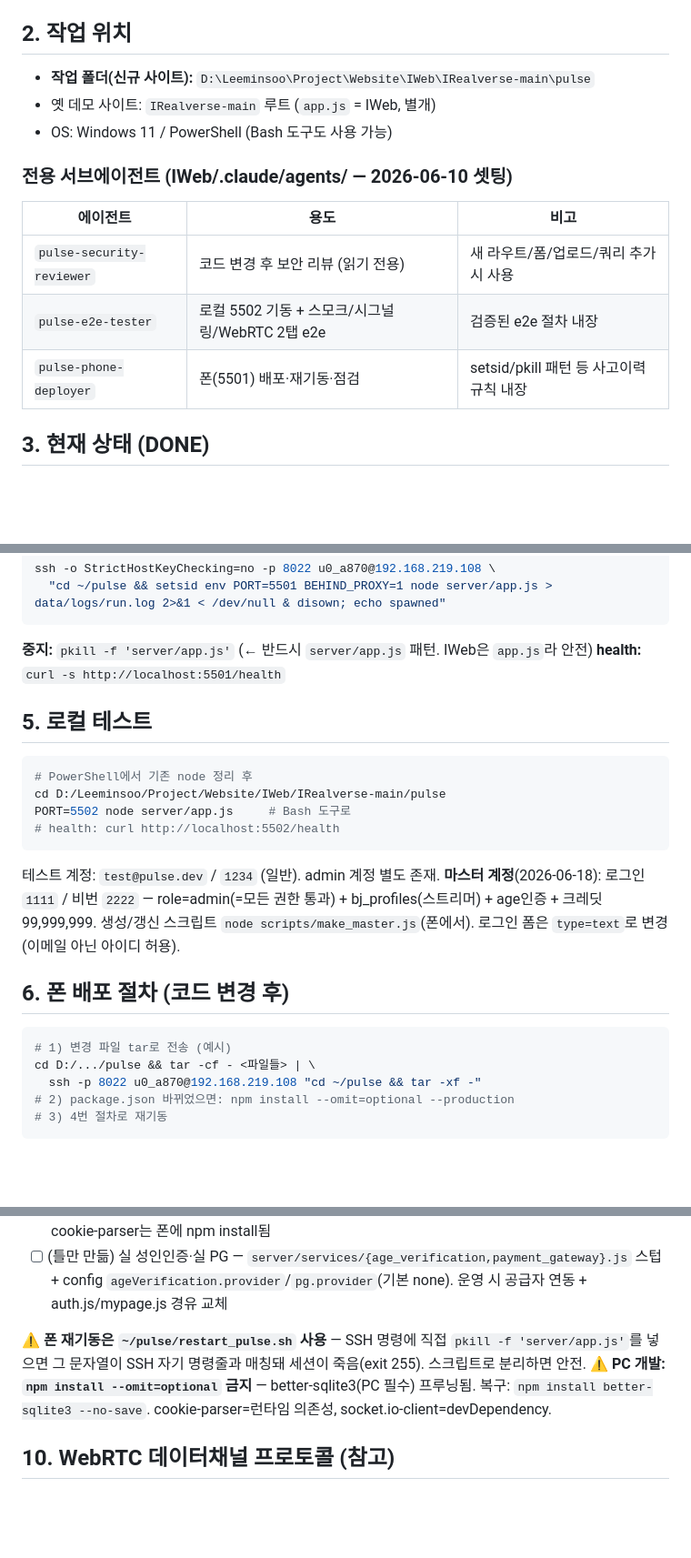
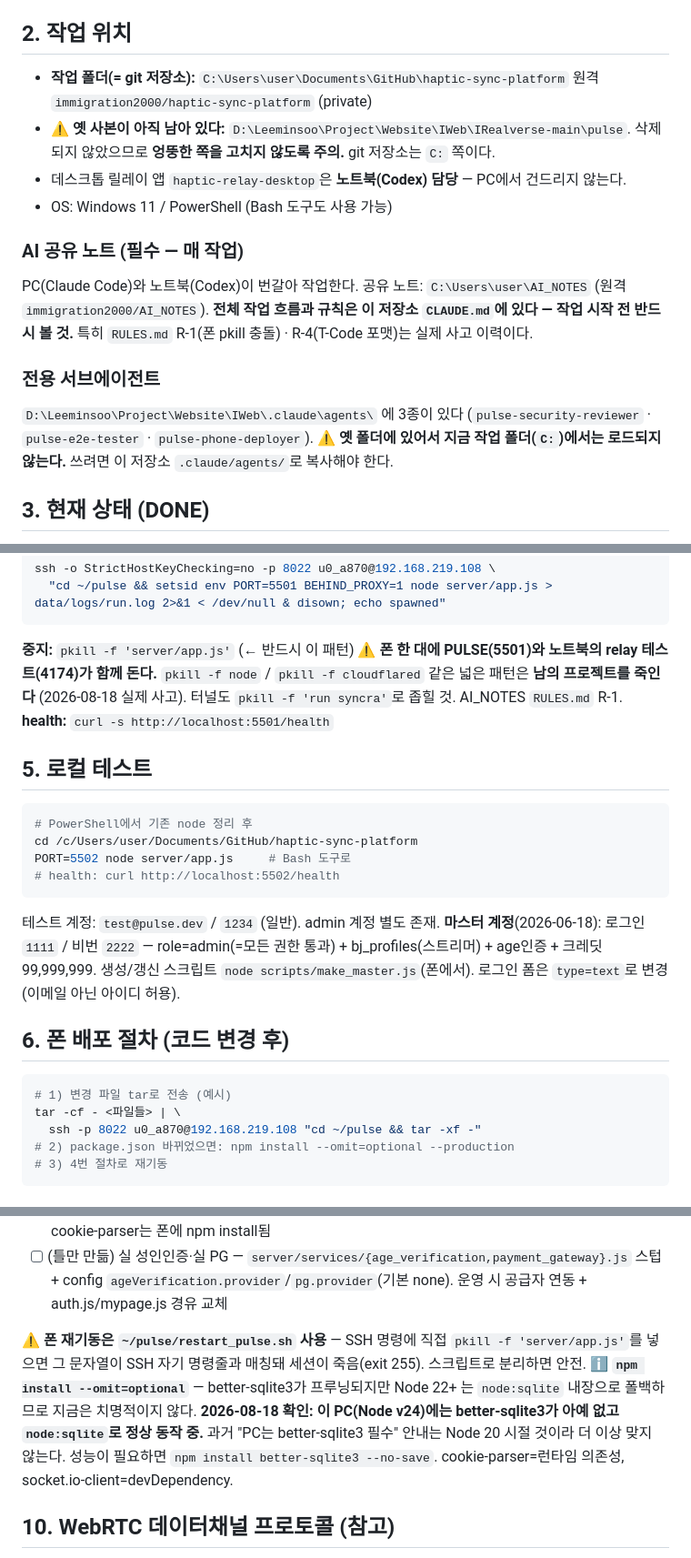
Before and after one commit to immigration2000/haptic-sync-platform, a Markdown page: HANDOFF.md, 3 parts joined by grey strips. Shown at 91% size. Drawn GitHub-style; blank space fills up the shorter version.

````diff
--- a/HANDOFF.md
+++ b/HANDOFF.md
@@ -29,16 +29,25 @@ pulse/HANDOFF.md 와 pulse/PROJECT_STATUS.md 먼저 읽고 맥락 파악해줘.
 → **`server/service_types.js`가 단일 기준**(고정 enum). 함께보기·비공개방은 video_1on1에 흡수됨.
 
 ## 2. 작업 위치
-- **작업 폴더(신규 사이트):** `D:\Leeminsoo\Project\Website\IWeb\IRealverse-main\pulse`
-- 옛 데모 사이트: `IRealverse-main` 루트 (`app.js` = IWeb, 별개)
+
+- **작업 폴더(= git 저장소):** `C:\Users\user\Documents\GitHub\haptic-sync-platform`
+  원격 `immigration2000/haptic-sync-platform` (private)
+- ⚠ **옛 사본이 아직 남아 있다:** `D:\Leeminsoo\Project\Website\IWeb\IRealverse-main\pulse`.
+  삭제되지 않았으므로 **엉뚱한 쪽을 고치지 않도록 주의.** git 저장소는 `C:` 쪽이다.
+- 데스크톱 릴레이 앱 `haptic-relay-desktop`은 **노트북(Codex) 담당** — PC에서 건드리지 않는다.
 - OS: Windows 11 / PowerShell (Bash 도구도 사용 가능)
 
-### 전용 서브에이전트 (IWeb/.claude/agents/ — 2026-06-10 셋팅)
-| 에이전트 | 용도 | 비고 |
-|---|---|---|
-| `pulse-security-reviewer` | 코드 변경 후 보안 리뷰 (읽기 전용) | 새 라우트/폼/업로드/쿼리 추가 시 사용 |
-| `pulse-e2e-tester` | 로컬 5502 기동 + 스모크/시그널링/WebRTC 2탭 e2e | 검증된 e2e 절차 내장 |
-| `pulse-phone-deployer` | 폰(5501) 배포·재기동·점검 | setsid/pkill 패턴 등 사고이력 규칙 내장 |
+### AI 공유 노트 (필수 — 매 작업)
+PC(Claude Code)와 노트북(Codex)이 번갈아 작업한다.
+공유 노트: `C:\Users\user\AI_NOTES` (원격 `immigration2000/AI_NOTES`).
+**전체 작업 흐름과 규칙은 이 저장소 `CLAUDE.md`에 있다 — 작업 시작 전 반드시 볼 것.**
+특히 `RULES.md` R-1(폰 pkill 충돌) · R-4(T-Code 포맷)는 실제 사고 이력이다.
+
+### 전용 서브에이전트
+`D:\Leeminsoo\Project\Website\IWeb\.claude\agents\` 에 3종이 있다
+(`pulse-security-reviewer` · `pulse-e2e-tester` · `pulse-phone-deployer`).
+⚠ **옛 폴더에 있어서 지금 작업 폴더(`C:`)에서는 로드되지 않는다.**
+쓰려면 이 저장소 `.claude/agents/`로 복사해야 한다.
 
 ## 3. 현재 상태 (DONE)
 - 서비스 태그 4종 체계 · 커스텀 태그(운영모드 3종) · 통합 영상 카탈로그 ✅
@@ -71,13 +80,16 @@ pulse/HANDOFF.md 와 pulse/PROJECT_STATUS.md 먼저 읽고 맥락 파악해줘.
 ssh -o StrictHostKeyChecking=no -p 8022 u0_a870@192.168.219.108 \
   "cd ~/pulse && setsid env PORT=5501 BEHIND_PROXY=1 node server/app.js > data/logs/run.log 2>&1 < /dev/null & disown; echo spawned"
 ```
-**중지:** `pkill -f 'server/app.js'` (← 반드시 `server/app.js` 패턴. IWeb은 `app.js`라 안전)
+**중지:** `pkill -f 'server/app.js'` (← 반드시 이 패턴)
+⚠ **폰 한 대에 PULSE(5501)와 노트북의 relay 테스트(4174)가 함께 돈다.**
+`pkill -f node` / `pkill -f cloudflared` 같은 넓은 패턴은 **남의 프로젝트를 죽인다**
+(2026-08-18 실제 사고). 터널도 `pkill -f 'run syncra'`로 좁힐 것. AI_NOTES `RULES.md` R-1.
 **health:** `curl -s http://localhost:5501/health`
 
 ## 5. 로컬 테스트
 ```bash
 # PowerShell에서 기존 node 정리 후
-cd D:/Leeminsoo/Project/Website/IWeb/IRealverse-main/pulse
+cd /c/Users/user/Documents/GitHub/haptic-sync-platform
 PORT=5502 node server/app.js     # Bash 도구로
 # health: curl http://localhost:5502/health
 ```
@@ -87,7 +99,7 @@ PORT=5502 node server/app.js     # Bash 도구로
 ## 6. 폰 배포 절차 (코드 변경 후)
 ```bash
 # 1) 변경 파일 tar로 전송 (예시)
-cd D:/.../pulse && tar -cf - <파일들> | \
+tar -cf - <파일들> | \
   ssh -p 8022 u0_a870@192.168.219.108 "cd ~/pulse && tar -xf -"
 # 2) package.json 바뀌었으면: npm install --omit=optional --production
 # 3) 4번 절차로 재기동
@@ -154,7 +166,12 @@ DEPLOY.md                          # 폰 배포 전용 가이드
 - [ ] (틀만 만듦) 실 성인인증·실 PG — `server/services/{age_verification,payment_gateway}.js` 스텁 + config `ageVerification.provider`/`pg.provider`(기본 none). 운영 시 공급자 연동 + auth.js/mypage.js 경유 교체
 
 ⚠ **폰 재기동은 `~/pulse/restart_pulse.sh` 사용** — SSH 명령에 직접 `pkill -f 'server/app.js'`를 넣으면 그 문자열이 SSH 자기 명령줄과 매칭돼 세션이 죽음(exit 255). 스크립트로 분리하면 안전.
-⚠ **PC 개발: `npm install --omit=optional` 금지** — better-sqlite3(PC 필수) 프루닝됨. 복구: `npm install better-sqlite3 --no-save`. cookie-parser=런타임 의존성, socket.io-client=devDependency.
+ℹ **`npm install --omit=optional`** — better-sqlite3가 프루닝되지만 Node 22+ 는
+`node:sqlite` 내장으로 폴백하므로 지금은 치명적이지 않다.
+**2026-08-18 확인: 이 PC(Node v24)에는 better-sqlite3가 아예 없고 `node:sqlite`로 정상 동작 중.**
+과거 "PC는 better-sqlite3 필수" 안내는 Node 20 시절 것이라 더 이상 맞지 않는다.
+성능이 필요하면 `npm install better-sqlite3 --no-save`.
+cookie-parser=런타임 의존성, socket.io-client=devDependency.
 
 ## 10. WebRTC 데이터채널 프로토콜 (참고)
 `MODE:call`/`MODE:video` · `VIDEO:<path>|<fs>` · `CTRL:script`/`CTRL:manual` · `L0xxIyyy`(TCode)
````
Also changed, not shown: other parts of HANDOFF.md (+1 -1 lines), CLAUDE.md (added, +90 -0 lines), PROJECT_STATUS.md (+9 -2 lines).
